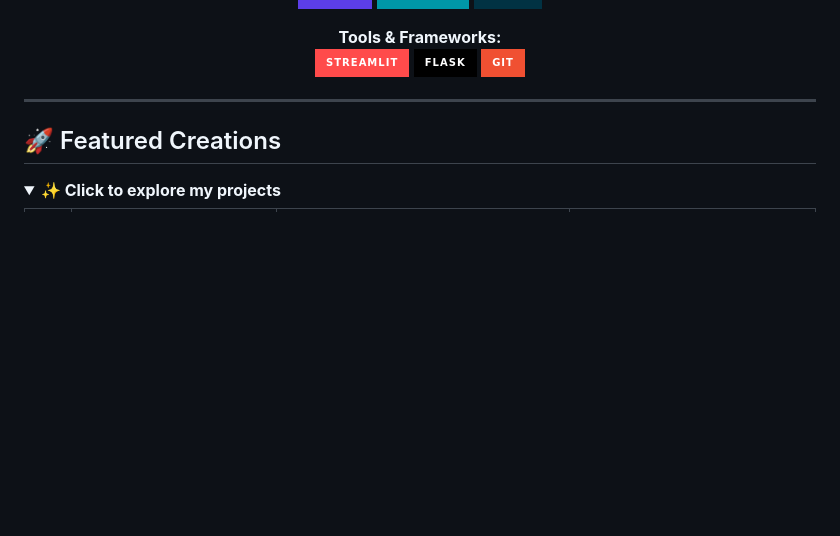
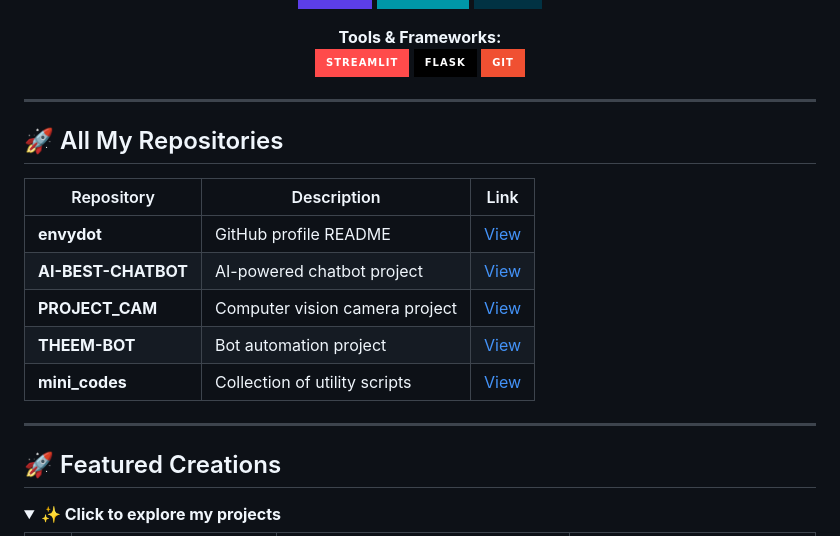
Before and after one commit to envydot/envydot, a Markdown page: README.md, the part around the change. GitHub-like rendering; badges without logos; blank space fills up the shorter version.

Commit message:
Add all GitHub repositories with direct links

```diff
--- a/README.md
+++ b/README.md
@@ -69,6 +69,18 @@ My goal is not just to write code — it's to build systems that are **useful, e
   <img src="https://img.shields.io/badge/Flask-000000?style=for-the-badge&logo=flask&logoColor=white" />
   <img src="https://img.shields.io/badge/Git-F05032?style=for-the-badge&logo=git&logoColor=white" />
 </p>
+
+---
+
+## 🚀 All My Repositories
+
+| Repository | Description | Link |
+|---|---|---|
+| **envydot** | GitHub profile README | [View](https://github.com/envydot/envydot) |
+| **AI-BEST-CHATBOT** | AI-powered chatbot project | [View](https://github.com/envydot/AI-BEST-CHATBOT) |
+| **PROJECT_CAM** | Computer vision camera project | [View](https://github.com/envydot/PROJECT_CAM) |
+| **THEEM-BOT** | Bot automation project | [View](https://github.com/envydot/THEEM-BOT) |
+| **mini_codes** | Collection of utility scripts | [View](https://github.com/envydot/mini_codes) |
 
 ---
 
```
